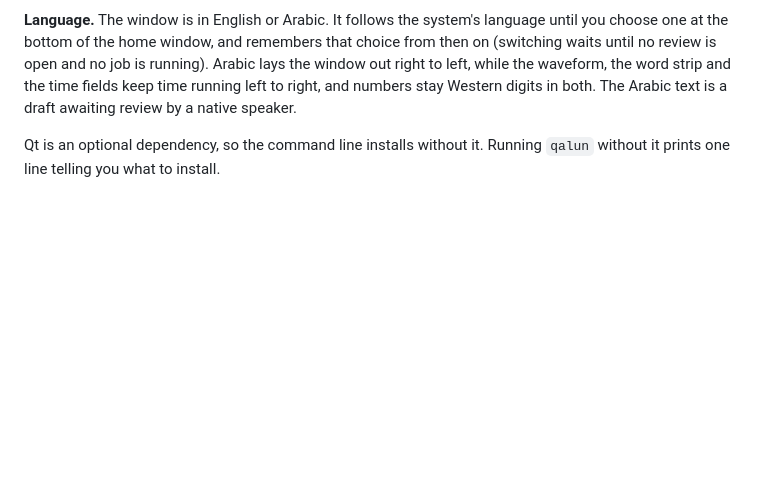
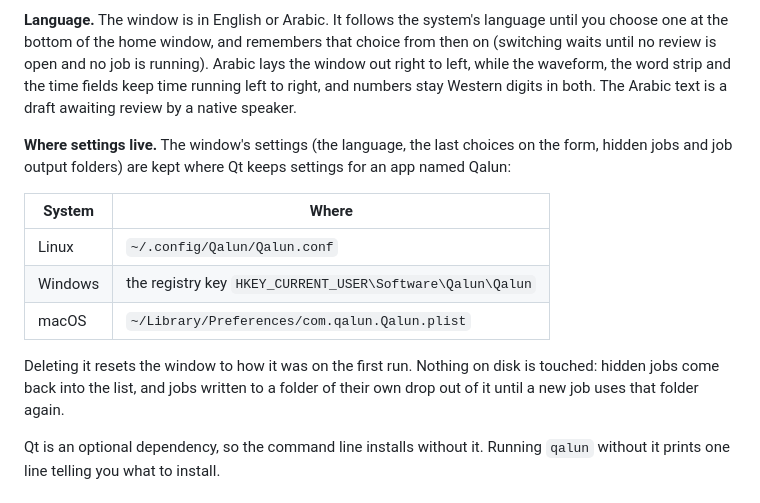
Before and after one commit to Grazyen96/QalunTextAlignment, a Markdown page: README.md, the part around the change. Drawn GitHub-style; blank space fills up the shorter version.

```diff
--- a/README.md
+++ b/README.md
@@ -116,6 +116,20 @@ is running). Arabic lays the window out right to left, while the waveform, the
 word strip and the time fields keep time running left to right, and numbers
 stay Western digits in both. The Arabic text is a draft awaiting review by a
 native speaker.
+
+**Where settings live.** The window's settings (the language, the last choices
+on the form, hidden jobs and job output folders) are kept where Qt keeps
+settings for an app named Qalun:
+
+| System | Where |
+|---|---|
+| Linux | `~/.config/Qalun/Qalun.conf` |
+| Windows | the registry key `HKEY_CURRENT_USER\Software\Qalun\Qalun` |
+| macOS | `~/Library/Preferences/com.qalun.Qalun.plist` |
+
+Deleting it resets the window to how it was on the first run. Nothing on disk
+is touched: hidden jobs come back into the list, and jobs written to a folder of
+their own drop out of it until a new job uses that folder again.
 
 Qt is an optional dependency, so the command line installs without it. Running
 `qalun` without it prints one line telling you what to install.
```
Also changed, not shown: docs/release-checklist.md (added, +89 -0 lines), packaging/README.md (+13 -1 lines).
